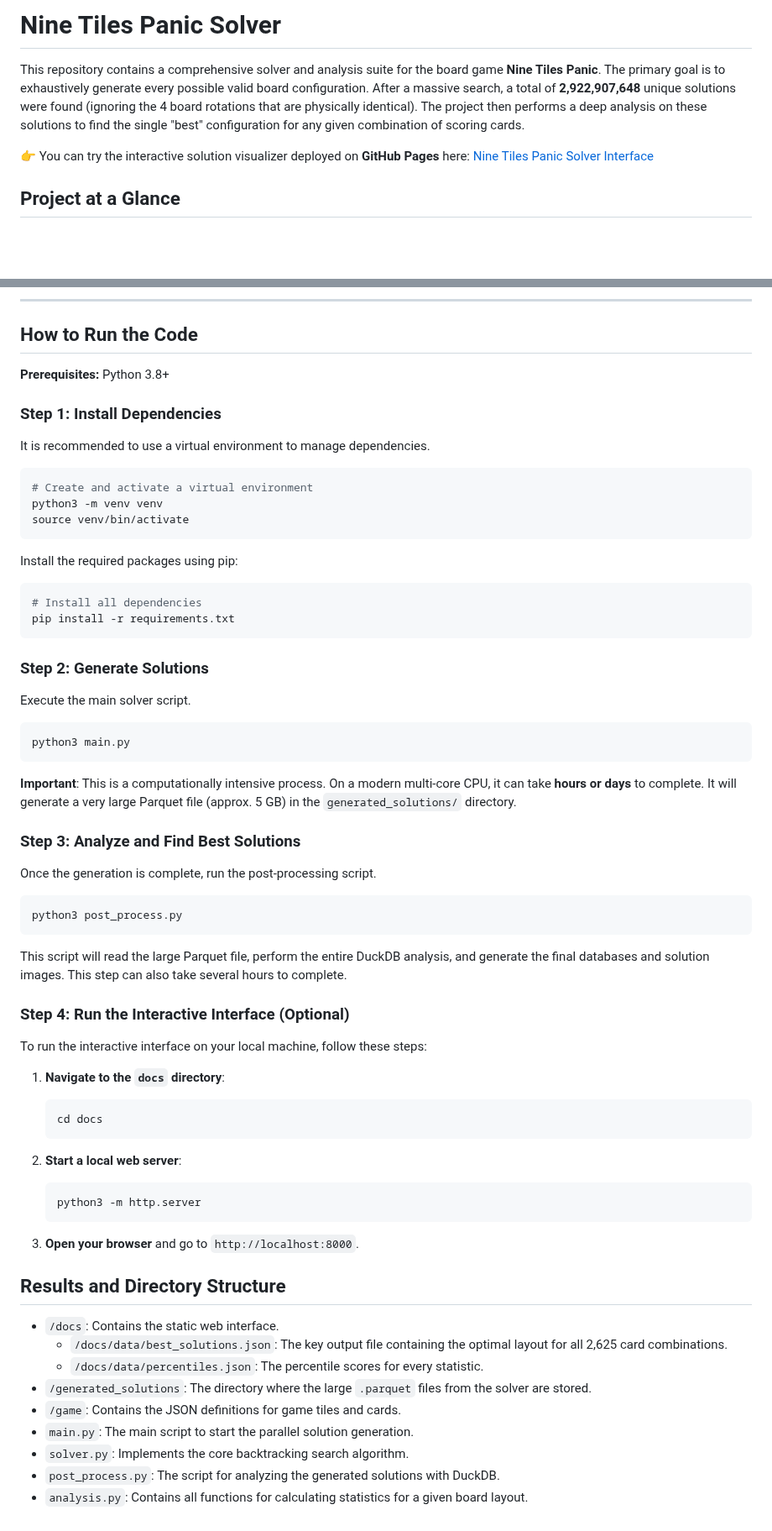
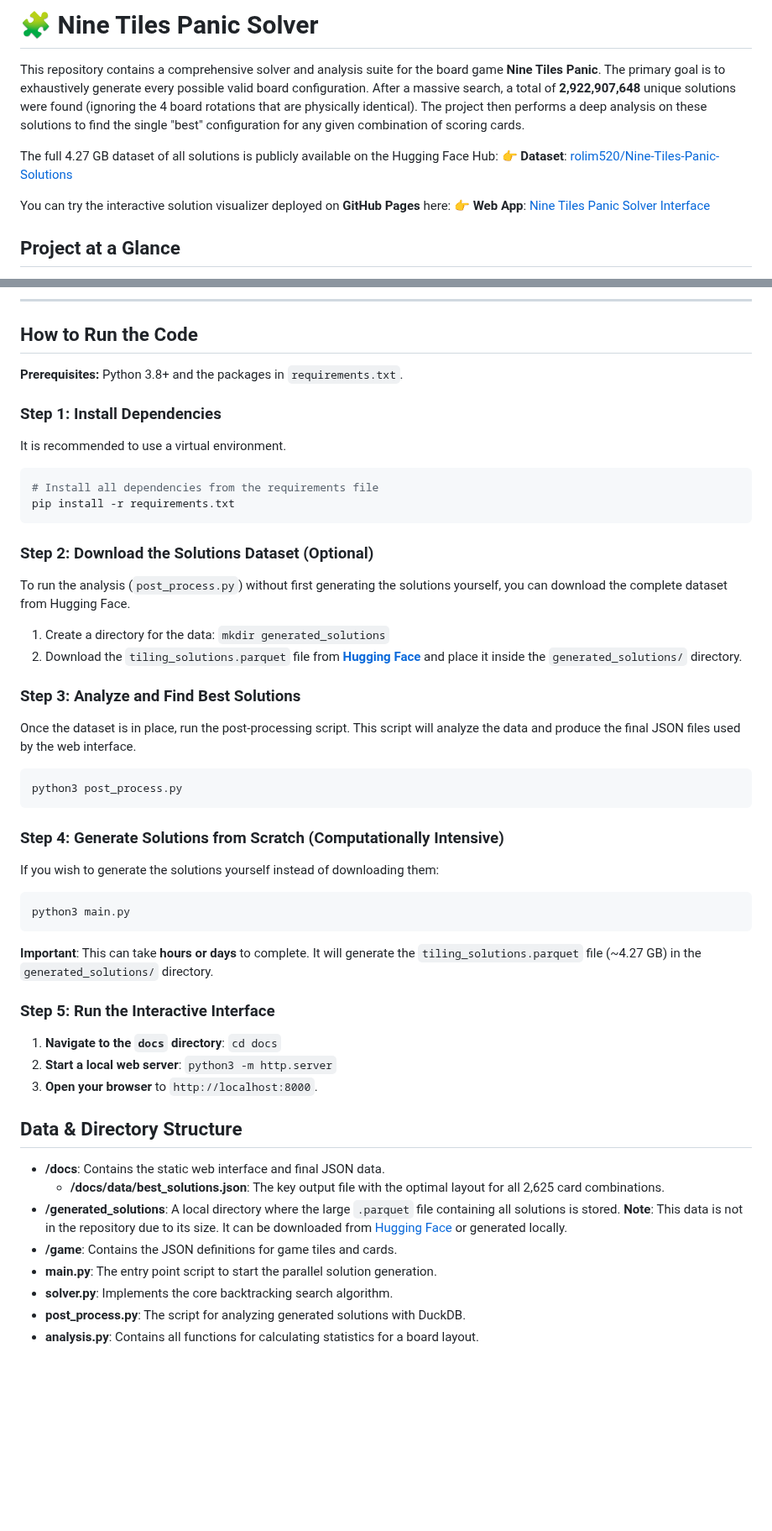
Before and after one commit to rolim520/Nine-Tiles-Panic-Solver, a Markdown page: README.md, 2 parts joined by grey strips. Shown at 84% size. Rendered like a GitHub page; blank space fills up the shorter version.

Commit message:
Add: Readme update

````diff
--- a/README.md
+++ b/README.md
@@ -1,8 +1,12 @@
-# Nine Tiles Panic Solver
+# 🧩 Nine Tiles Panic Solver
 
 This repository contains a comprehensive solver and analysis suite for the board game **Nine Tiles Panic**. The primary goal is to exhaustively generate every possible valid board configuration. After a massive search, a total of **2,922,907,648** unique solutions were found (ignoring the 4 board rotations that are physically identical). The project then performs a deep analysis on these solutions to find the single "best" configuration for any given combination of scoring cards.
 
-👉 You can try the interactive solution visualizer deployed on **GitHub Pages** here: [Nine Tiles Panic Solver Interface](https://rolim520.github.io/Nine-Tiles-Panic-Solver/)
+The full 4.27 GB dataset of all solutions is publicly available on the Hugging Face Hub:
+👉 **Dataset**: [rolim520/Nine-Tiles-Panic-Solutions](https://huggingface.co/datasets/rolim520/Nine-Tiles-Panic-Solutions)
+
+You can try the interactive solution visualizer deployed on **GitHub Pages** here:
+👉 **Web App**: [Nine Tiles Panic Solver Interface](https://rolim520.github.io/Nine-Tiles-Panic-Solver/)
 
 ## Project at a Glance
 
@@ -220,69 +233,55 @@ To ensure numerical stability when multiplying many scores, the calculation is p
 
 ## How to Run the Code
 
-**Prerequisites:** Python 3.8+
+**Prerequisites:** Python 3.8+ and the packages in `requirements.txt`.
 
 ### Step 1: Install Dependencies
 
-It is recommended to use a virtual environment to manage dependencies.
+It is recommended to use a virtual environment.
 
 ```bash
-# Create and activate a virtual environment
-python3 -m venv venv
-source venv/bin/activate
-```
-
-Install the required packages using pip:
-
-```bash
-# Install all dependencies
+# Install all dependencies from the requirements file
 pip install -r requirements.txt
 ```
 
-### Step 2: Generate Solutions
+### Step 2: Download the Solutions Dataset (Optional)
 
-Execute the main solver script.
+To run the analysis (`post_process.py`) without first generating the solutions yourself, you can download the complete dataset from Hugging Face.
+
+1.  Create a directory for the data: `mkdir generated_solutions`
+2.  Download the `tiling_solutions.parquet` file from [**Hugging Face**](https://huggingface.co/datasets/rolim520/Nine-Tiles-Panic-Solutions) and place it inside the `generated_solutions/` directory.
+
+### Step 3: Analyze and Find Best Solutions
+
+Once the dataset is in place, run the post-processing script. This script will analyze the data and produce the final JSON files used by the web interface.
+
+```bash
+python3 post_process.py
+```
+
+### Step 4: Generate Solutions from Scratch (Computationally Intensive)
+
+If you wish to generate the solutions yourself instead of downloading them:
 
 ```bash
 python3 main.py
 ```
 
-**Important**: This is a computationally intensive process. On a modern multi-core CPU, it can take **hours or days** to complete. It will generate a very large Parquet file (approx. 5 GB) in the `generated_solutions/` directory.
+**Important**: This can take **hours or days** to complete. It will generate the `tiling_solutions.parquet` file (\~4.27 GB) in the `generated_solutions/` directory.
 
-### Step 3: Analyze and Find Best Solutions
+### Step 5: Run the Interactive Interface
 
-Once the generation is complete, run the post-processing script.
+1.  **Navigate to the `docs` directory**: `cd docs`
+2.  **Start a local web server**: `python3 -m http.server`
+3.  **Open your browser** to `http://localhost:8000`.
 
-```bash
-python3 post_process.py
-```
+## Data & Directory Structure
 
-This script will read the large Parquet file, perform the entire DuckDB analysis, and generate the final databases and solution images. This step can also take several hours to complete.
-
-### Step 4: Run the Interactive Interface (Optional)
-
-To run the interactive interface on your local machine, follow these steps:
-
-1.  **Navigate to the `docs` directory**:
-    ```bash
-    cd docs
-    ```
-
-2.  **Start a local web server**:
-    ```bash
-    python3 -m http.server
-    ```
-
-3.  **Open your browser** and go to `http://localhost:8000`.
-
-## Results and Directory Structure
-
-  * `/docs`: Contains the static web interface.
-      * `/docs/data/best_solutions.json`: The key output file containing the optimal layout for all 2,625 card combinations.
-      * `/docs/data/percentiles.json`: The percentile scores for every statistic.
-  * `/generated_solutions`: The directory where the large `.parquet` files from the solver are stored.
-  * `/game`: Contains the JSON definitions for game tiles and cards.
-  * `main.py`: The main script to start the parallel solution generation.
-  * `solver.py`: Implements the core backtracking search algorithm.
-  * `post_process.py`: The script for analyzing the generated solutions with DuckDB.
-  * `analysis.py`: Contains all functions for calculating statistics for a given board layout.
+  * **/docs**: Contains the static web interface and final JSON data.
+      * **/docs/data/best\_solutions.json**: The key output file with the optimal layout for all 2,625 card combinations.
+  * **/generated\_solutions**: A local directory where the large `.parquet` file containing all solutions is stored. **Note**: This data is not in the repository due to its size. It can be downloaded from [Hugging Face](https://huggingface.co/datasets/rolim520/Nine-Tiles-Panic-Solutions) or generated locally.
+  * **/game**: Contains the JSON definitions for game tiles and cards.
+  * **main.py**: The entry point script to start the parallel solution generation.
+  * **solver.py**: Implements the core backtracking search algorithm.
+  * **post\_process.py**: The script for analyzing generated solutions with DuckDB.
+  * **analysis.py**: Contains all functions for calculating statistics for a board layout.
````
Also changed, not shown: other parts of README.md (+14 -5 lines).
